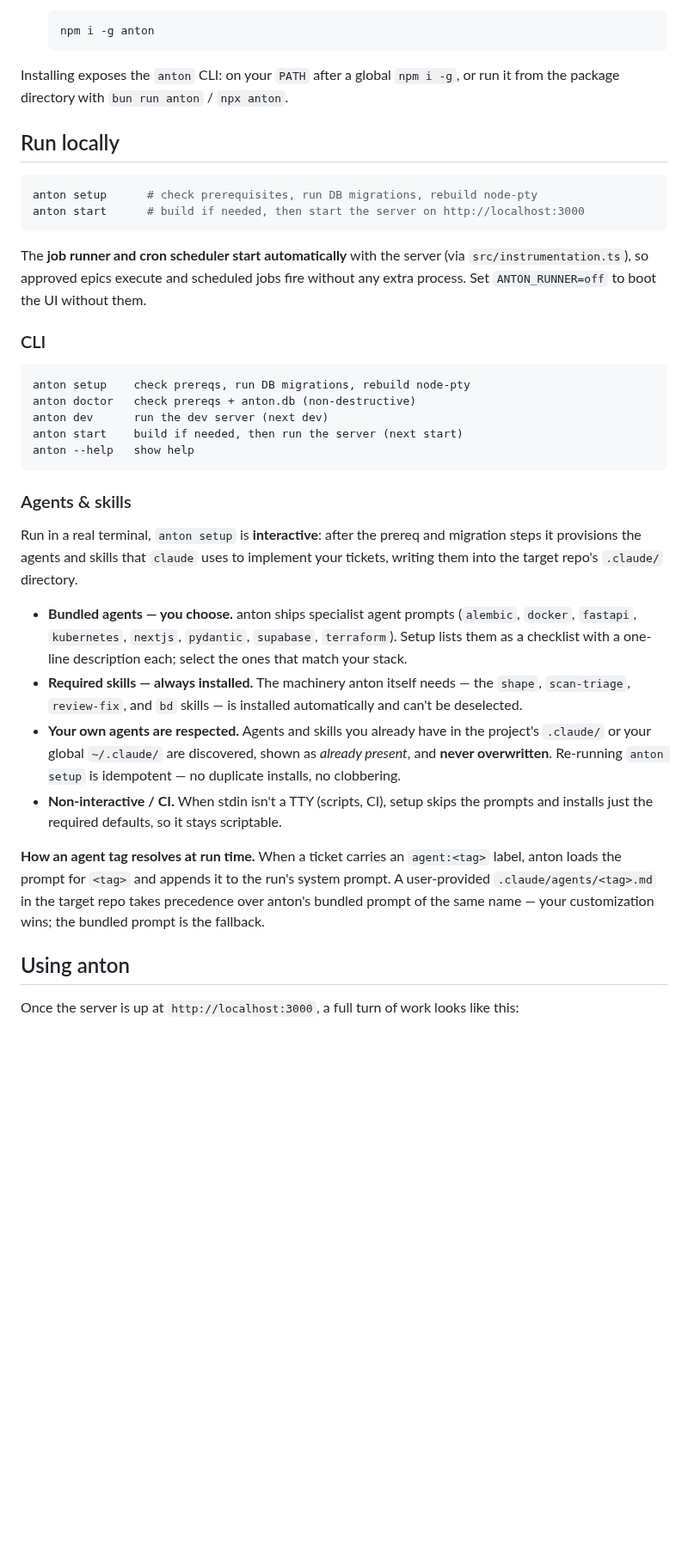
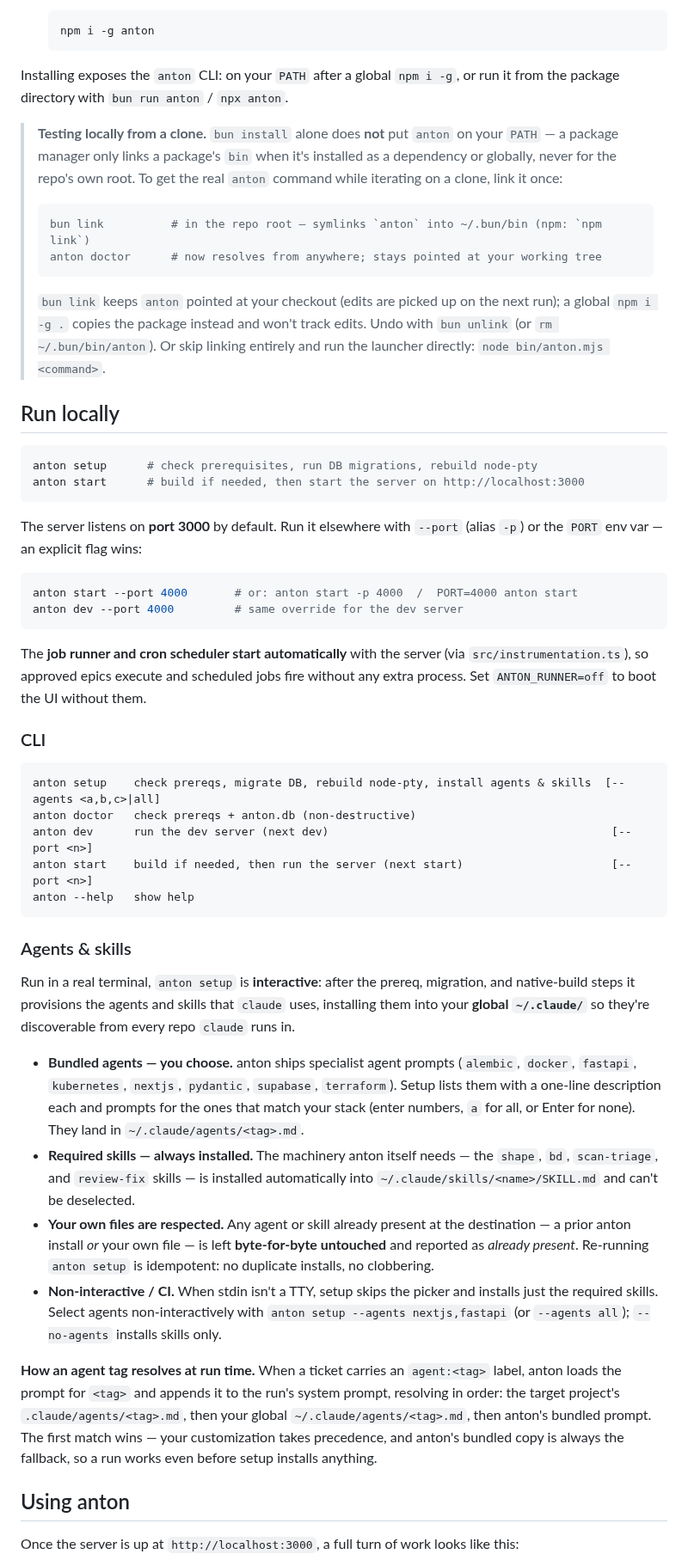
Before and after one commit to henriblancke/anton, a Markdown page: README.md, the part around one of its changes. Shown at 86% size. Rendered like a GitHub page; blank space fills up the shorter version.

````diff
--- a/README.md
+++ b/README.md
@@ -84,6 +104,15 @@ anton ships as a Node package, **not a standalone compiled binary** — there's
 
 Installing exposes the `anton` CLI: on your `PATH` after a global `npm i -g`, or run it from the package directory with `bun run anton` / `npx anton`.
 
+> **Testing locally from a clone.** `bun install` alone does **not** put `anton` on your `PATH` — a package manager only links a package's `bin` when it's installed as a dependency or globally, never for the repo's own root. To get the real `anton` command while iterating on a clone, link it once:
+>
+> ```bash
+> bun link          # in the repo root — symlinks `anton` into ~/.bun/bin (npm: `npm link`)
+> anton doctor      # now resolves from anywhere; stays pointed at your working tree
+> ```
+>
+> `bun link` keeps `anton` pointed at your checkout (edits are picked up on the next run); a global `npm i -g .` copies the package instead and won't track edits. Undo with `bun unlink` (or `rm ~/.bun/bin/anton`). Or skip linking entirely and run the launcher directly: `node bin/anton.mjs <command>`.
+
 ## Run locally
 
 ```bash
@@ -91,28 +120,35 @@ anton setup      # check prerequisites, run DB migrations, rebuild node-pty
 anton start      # build if needed, then start the server on http://localhost:3000
 ```
 
+The server listens on **port 3000** by default. Run it elsewhere with `--port` (alias `-p`) or the `PORT` env var — an explicit flag wins:
+
+```bash
+anton start --port 4000       # or: anton start -p 4000  /  PORT=4000 anton start
+anton dev --port 4000         # same override for the dev server
+```
+
 The **job runner and cron scheduler start automatically** with the server (via `src/instrumentation.ts`), so approved epics execute and scheduled jobs fire without any extra process. Set `ANTON_RUNNER=off` to boot the UI without them.
 
 ### CLI
 
 ```
-anton setup    check prereqs, run DB migrations, rebuild node-pty
+anton setup    check prereqs, migrate DB, rebuild node-pty, install agents & skills  [--agents <a,b,c>|all]
 anton doctor   check prereqs + anton.db (non-destructive)
-anton dev      run the dev server (next dev)
-anton start    build if needed, then run the server (next start)
+anton dev      run the dev server (next dev)                                          [--port <n>]
+anton start    build if needed, then run the server (next start)                      [--port <n>]
 anton --help   show help
 ```
 
 ### Agents & skills
 
-Run in a real terminal, `anton setup` is **interactive**: after the prereq and migration steps it provisions the agents and skills that `claude` uses to implement your tickets, writing them into the target repo's `.claude/` directory.
+Run in a real terminal, `anton setup` is **interactive**: after the prereq, migration, and native-build steps it provisions the agents and skills that `claude` uses, installing them into your **global `~/.claude/`** so they're discoverable from every repo `claude` runs in.
 
-- **Bundled agents — you choose.** anton ships specialist agent prompts (`alembic`, `docker`, `fastapi`, `kubernetes`, `nextjs`, `pydantic`, `supabase`, `terraform`). Setup lists them as a checklist with a one-line description each; select the ones that match your stack.
-- **Required skills — always installed.** The machinery anton itself needs — the `shape`, `scan-triage`, `review-fix`, and `bd` skills — is installed automatically and can't be deselected.
-- **Your own agents are respected.** Agents and skills you already have in the project's `.claude/` or your global `~/.claude/` are discovered, shown as *already present*, and **never overwritten**. Re-running `anton setup` is idempotent — no duplicate installs, no clobbering.
-- **Non-interactive / CI.** When stdin isn't a TTY (scripts, CI), setup skips the prompts and installs just the required defaults, so it stays scriptable.
+- **Bundled agents — you choose.** anton ships specialist agent prompts (`alembic`, `docker`, `fastapi`, `kubernetes`, `nextjs`, `pydantic`, `supabase`, `terraform`). Setup lists them with a one-line description each and prompts for the ones that match your stack (enter numbers, `a` for all, or Enter for none). They land in `~/.claude/agents/<tag>.md`.
+- **Required skills — always installed.** The machinery anton itself needs — the `shape`, `bd`, `scan-triage`, and `review-fix` skills — is installed automatically into `~/.claude/skills/<name>/SKILL.md` and can't be deselected.
+- **Your own files are respected.** Any agent or skill already present at the destination — a prior anton install *or* your own file — is left **byte-for-byte untouched** and reported as *already present*. Re-running `anton setup` is idempotent: no duplicate installs, no clobbering.
+- **Non-interactive / CI.** When stdin isn't a TTY, setup skips the picker and installs just the required skills. Select agents non-interactively with `anton setup --agents nextjs,fastapi` (or `--agents all`); `--no-agents` installs skills only.
 
-**How an agent tag resolves at run time.** When a ticket carries an `agent:<tag>` label, anton loads the prompt for `<tag>` and appends it to the run's system prompt. A user-provided `.claude/agents/<tag>.md` in the target repo takes precedence over anton's bundled prompt of the same name — your customization wins; the bundled prompt is the fallback.
+**How an agent tag resolves at run time.** When a ticket carries an `agent:<tag>` label, anton loads the prompt for `<tag>` and appends it to the run's system prompt, resolving in order: the target project's `.claude/agents/<tag>.md`, then your global `~/.claude/agents/<tag>.md`, then anton's bundled prompt. The first match wins — your customization takes precedence, and anton's bundled copy is always the fallback, so a run works even before setup installs anything.
 
 ## Using anton
 
````
Also changed, not shown: other parts of README.md (+21 -1 lines), docs/images/board.png (added), docs/images/epic.png (added), docs/images/tickets.png (added).
